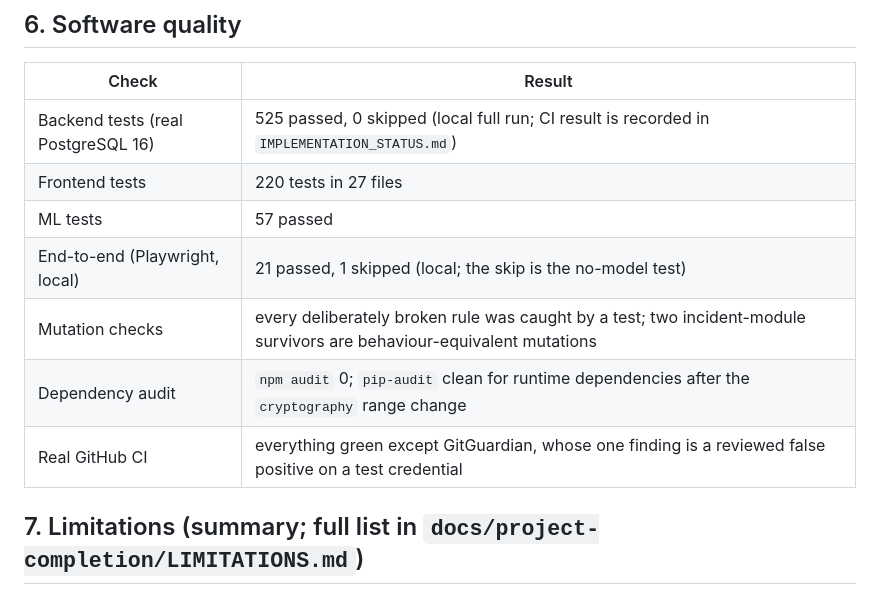
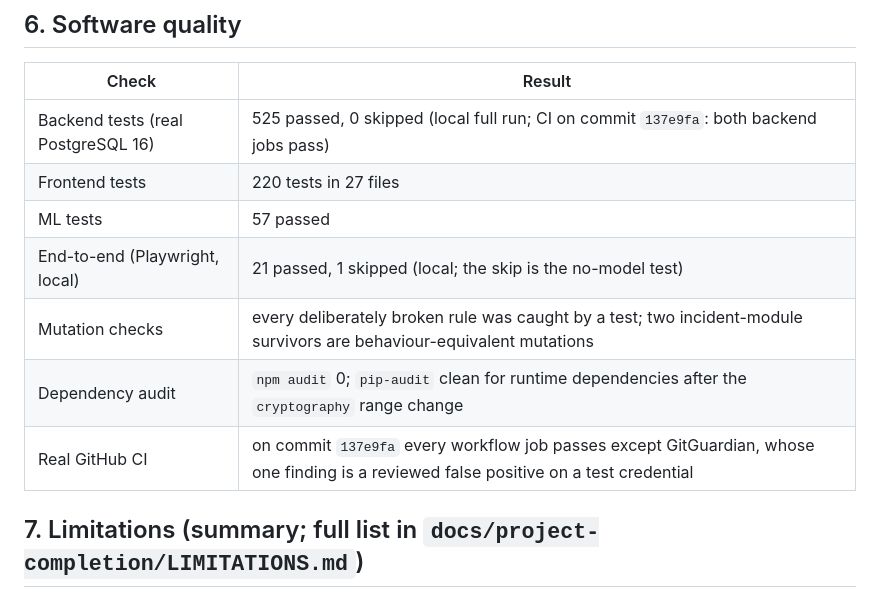
Before and after one commit to chetan804/EcoMind-AI, a Markdown page: docs/academic/results.md, the part around the change. Drawn GitHub-style.

Commit message:
docs: final verification log, CI results on 137e9fa
Co-authored-by: arena-agent <297053741+arena-agent@users.noreply.github.com>

```diff
--- a/docs/academic/results.md
+++ b/docs/academic/results.md
@@ -87,13 +87,13 @@ no travel-time estimate is made.
 
 | Check | Result |
 |---|---|
-| Backend tests (real PostgreSQL 16) | 525 passed, 0 skipped (local full run; CI result is recorded in `IMPLEMENTATION_STATUS.md`) |
+| Backend tests (real PostgreSQL 16) | 525 passed, 0 skipped (local full run; CI on commit `137e9fa`: both backend jobs pass) |
 | Frontend tests | 220 tests in 27 files |
 | ML tests | 57 passed |
 | End-to-end (Playwright, local) | 21 passed, 1 skipped (local; the skip is the no-model test) |
 | Mutation checks | every deliberately broken rule was caught by a test; two incident-module survivors are behaviour-equivalent mutations |
 | Dependency audit | `npm audit` 0; `pip-audit` clean for runtime dependencies after the `cryptography` range change |
-| Real GitHub CI | everything green except GitGuardian, whose one finding is a reviewed false positive on a test credential |
+| Real GitHub CI | on commit `137e9fa` every workflow job passes except GitGuardian, whose one finding is a reviewed false positive on a test credential |
 
 ## 7. Limitations (summary; full list in `docs/project-completion/LIMITATIONS.md`)
 Classifier accuracy outside its training domain; frozen backbone; no organic, textile, e-waste or battery
```
Also changed, not shown: docs/project-completion/IMPLEMENTATION_STATUS.md (+7 -0 lines).
